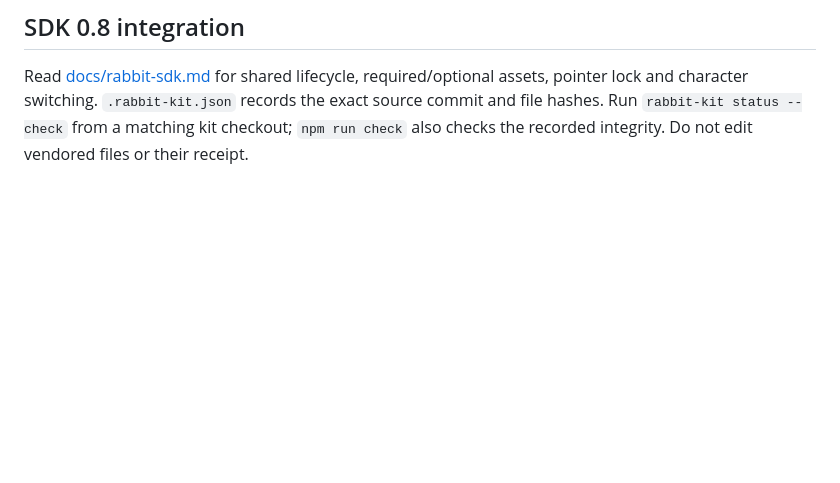
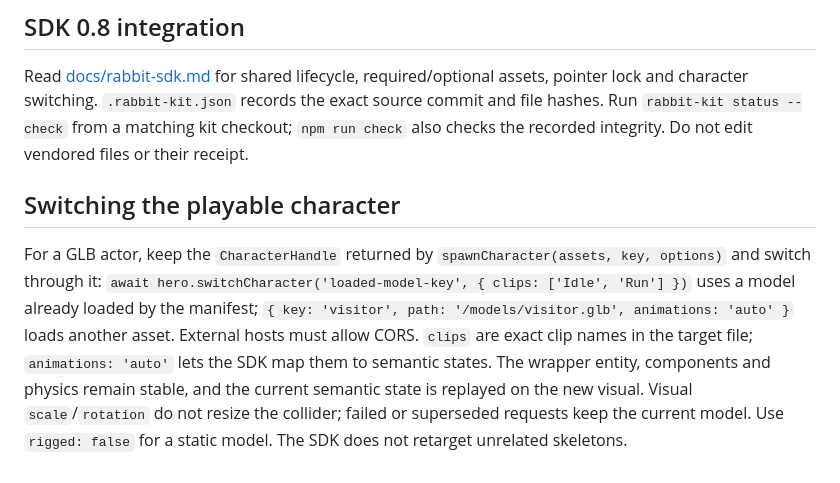
Before and after one commit to rabbit-game-lab/voxel-game-template, a Markdown page: AGENTS.md, the part around the change. Rendered like a GitHub page; blank space fills up the shorter version.

Commit message:
docs: document playable character switching

```diff
--- a/AGENTS.md
+++ b/AGENTS.md
@@ -232,3 +232,7 @@ hero.play('run')
 ## SDK 0.8 integration
 
 Read [docs/rabbit-sdk.md](docs/rabbit-sdk.md) for shared lifecycle, required/optional assets, pointer lock and character switching. `.rabbit-kit.json` records the exact source commit and file hashes. Run `rabbit-kit status --check` from a matching kit checkout; `npm run check` also checks the recorded integrity. Do not edit vendored files or their receipt.
+
+## Switching the playable character
+
+For a GLB actor, keep the `CharacterHandle` returned by `spawnCharacter(assets, key, options)` and switch through it: `await hero.switchCharacter('loaded-model-key', { clips: ['Idle', 'Run'] })` uses a model already loaded by the manifest; `{ key: 'visitor', path: '/models/visitor.glb', animations: 'auto' }` loads another asset. External hosts must allow CORS. `clips` are exact clip names in the target file; `animations: 'auto'` lets the SDK map them to semantic states. The wrapper entity, components and physics remain stable, and the current semantic state is replayed on the new visual. Visual `scale`/`rotation` do not resize the collider; failed or superseded requests keep the current model. Use `rigged: false` for a static model. The SDK does not retarget unrelated skeletons.
```
